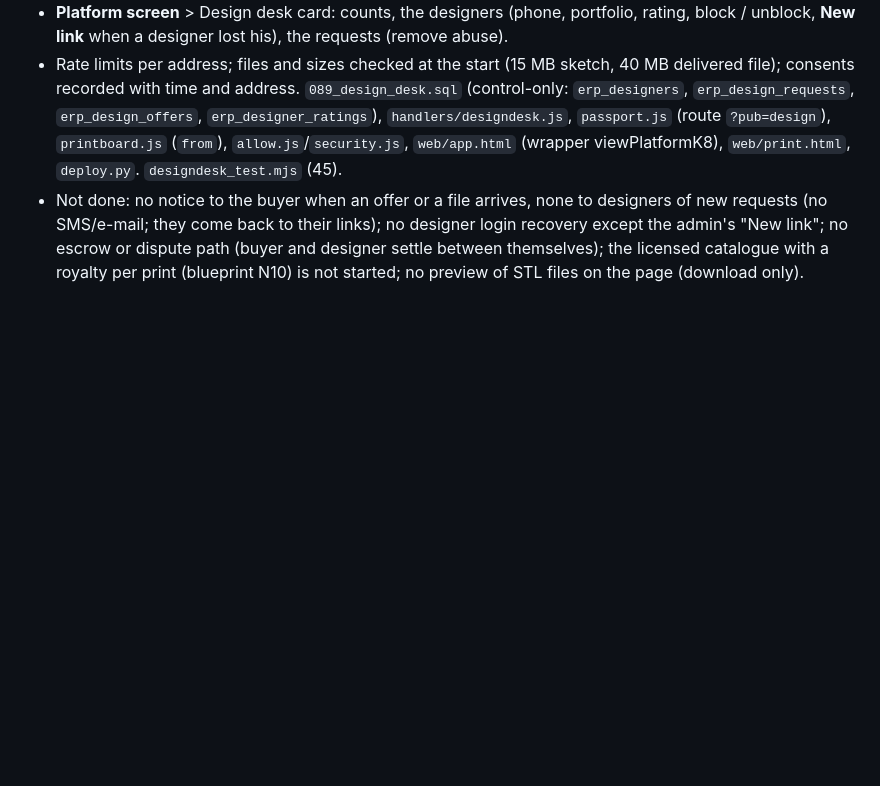
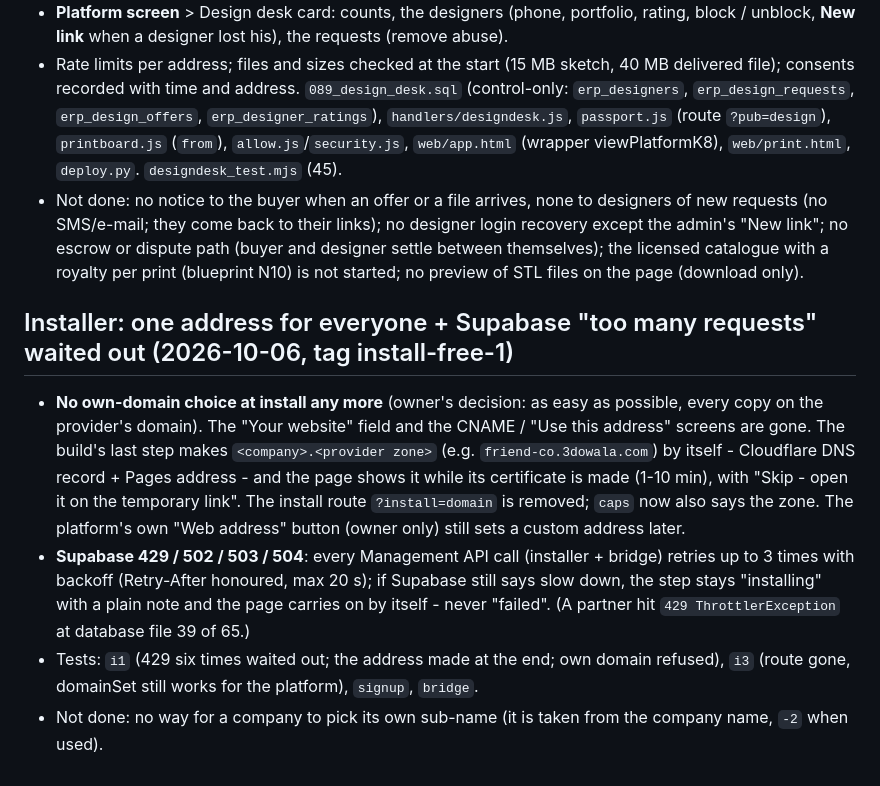
Before and after one commit to costareenbd-maker/costareen-erp, a Markdown page: docs/CHANGES.md, the part around the change. Rendered like a GitHub page; blank space fills up the shorter version.

Commit message:
CHANGES: installer one address + 429 retry
Co-Authored-By: Claude Opus 5.5 <noreply@anthropic.com>

```diff
--- a/docs/CHANGES.md
+++ b/docs/CHANGES.md
@@ -934,3 +934,10 @@ Stage N8 of `docs/NETWORK-BLUEPRINT.md` (section 4.1). Public page **erp.3dowala
 - **Platform screen** > Design desk card: counts, the designers (phone, portfolio, rating, block / unblock, **New link** when a designer lost his), the requests (remove abuse).
 - Rate limits per address; files and sizes checked at the start (15 MB sketch, 40 MB delivered file); consents recorded with time and address. `089_design_desk.sql` (control-only: `erp_designers`, `erp_design_requests`, `erp_design_offers`, `erp_designer_ratings`), `handlers/designdesk.js`, `passport.js` (route `?pub=design`), `printboard.js` (`from`), `allow.js`/`security.js`, `web/app.html` (wrapper viewPlatformK8), `web/print.html`, `deploy.py`. `designdesk_test.mjs` (45).
 - Not done: no notice to the buyer when an offer or a file arrives, none to designers of new requests (no SMS/e-mail; they come back to their links); no designer login recovery except the admin's "New link"; no escrow or dispute path (buyer and designer settle between themselves); the licensed catalogue with a royalty per print (blueprint N10) is not started; no preview of STL files on the page (download only).
+
+## Installer: one address for everyone + Supabase "too many requests" waited out (2026-10-06, tag install-free-1)
+
+- **No own-domain choice at install any more** (owner's decision: as easy as possible, every copy on the provider's domain). The "Your website" field and the CNAME / "Use this address" screens are gone. The build's last step makes `<company>.<provider zone>` (e.g. `friend-co.3dowala.com`) by itself - Cloudflare DNS record + Pages address - and the page shows it while its certificate is made (1-10 min), with "Skip - open it on the temporary link". The install route `?install=domain` is removed; `caps` now also says the zone. The platform's own "Web address" button (owner only) still sets a custom address later.
+- **Supabase 429 / 502 / 503 / 504**: every Management API call (installer + bridge) retries up to 3 times with backoff (Retry-After honoured, max 20 s); if Supabase still says slow down, the step stays "installing" with a plain note and the page carries on by itself - never "failed". (A partner hit `429 ThrottlerException` at database file 39 of 65.)
+- Tests: `i1` (429 six times waited out; the address made at the end; own domain refused), `i3` (route gone, domainSet still works for the platform), `signup`, `bridge`.
+- Not done: no way for a company to pick its own sub-name (it is taken from the company name, `-2` when used).
```
